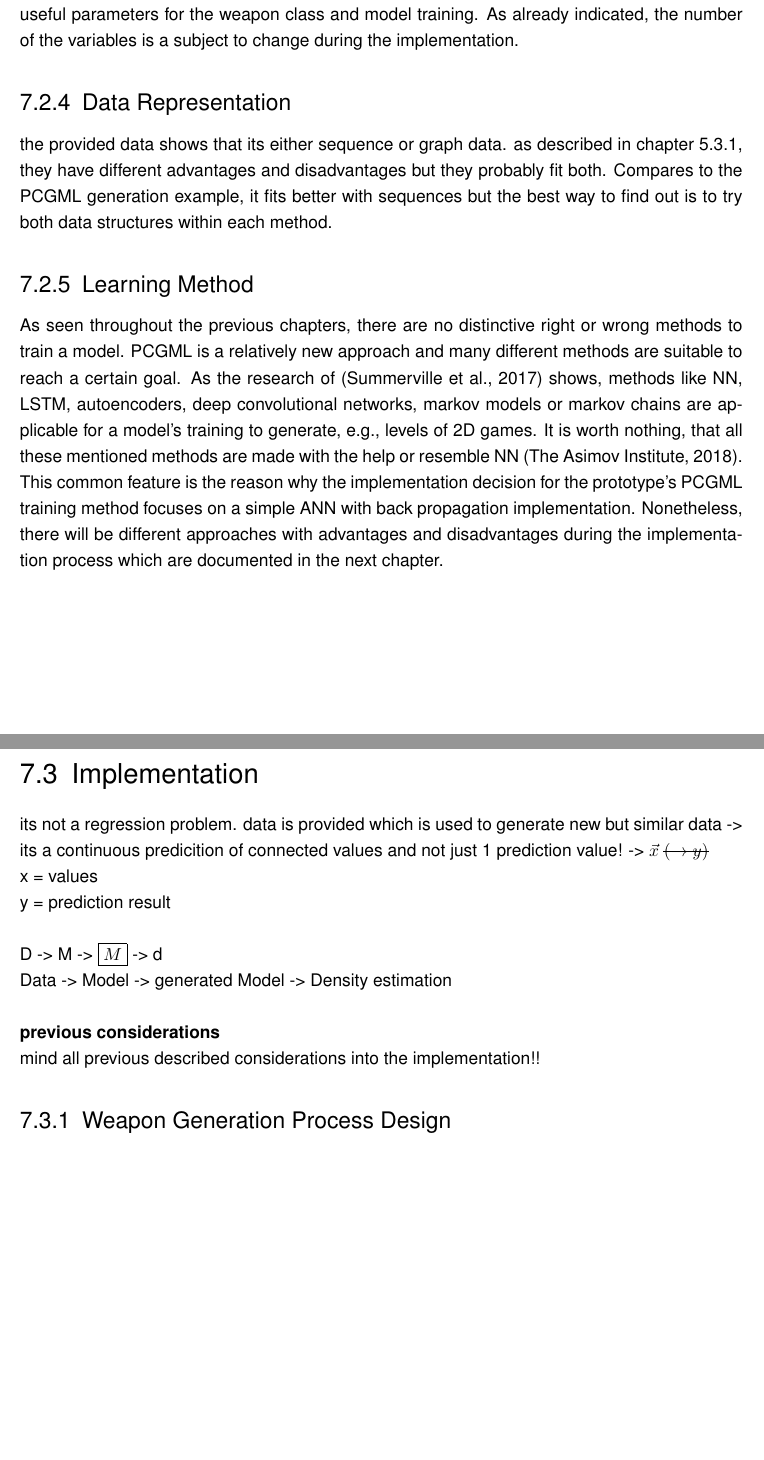
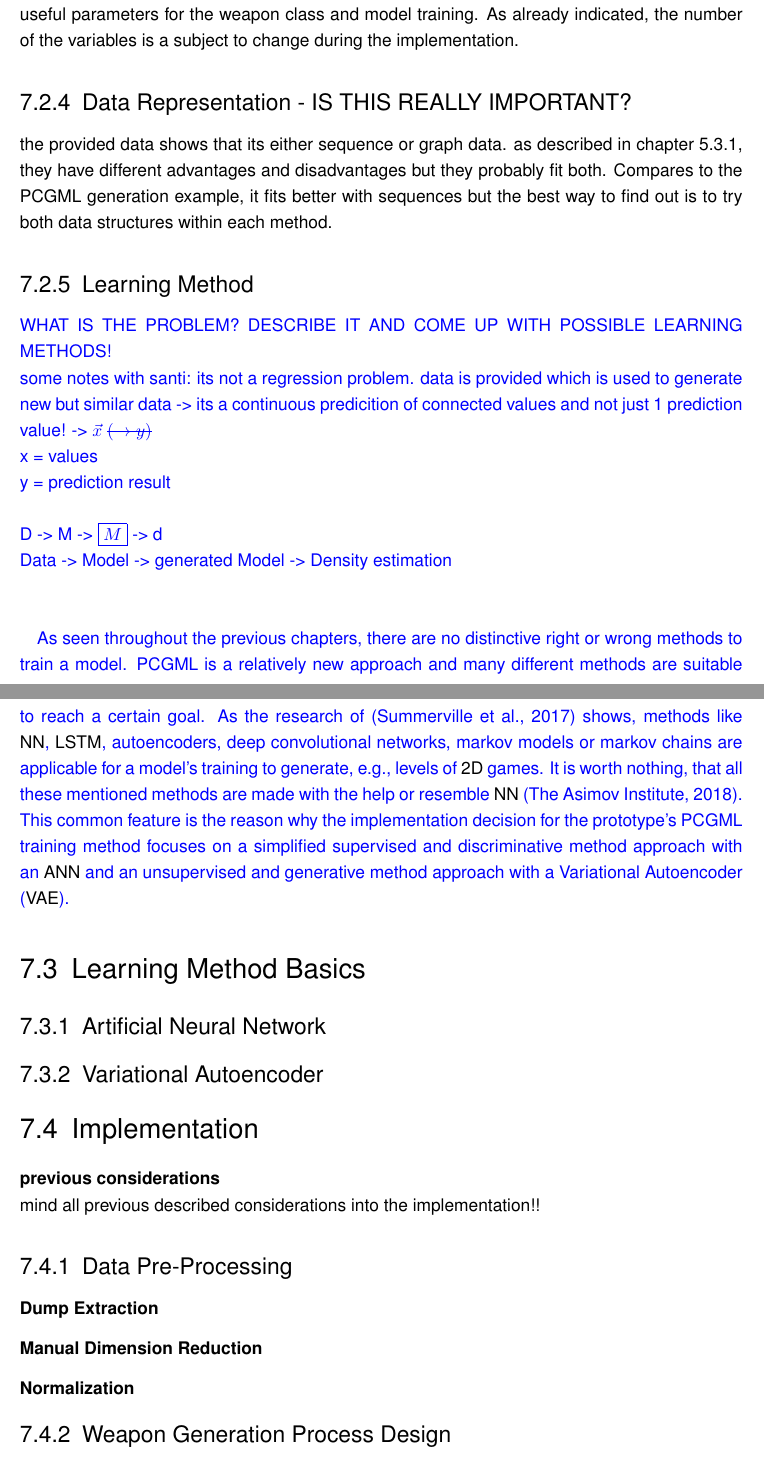
Before and after one commit to bernhardrieder/PCGML-Game-Mechanics, a LaTeX thesis (LaTeX/thesis.tex): two parts of pages 63 and 65 of 78, joined at a grey line, cut so that both start at the same text, the shorter picture padded with empty space. Compiled offline with pdfLaTeX; an older LaTeX class or package is replaced by its successor.

Commit message:
added some additional chapters

```diff
--- a/LaTeX/thesis.tex
+++ b/LaTeX/thesis.tex
@@ -1049,22 +1052,34 @@ Investigation showed that the game Battlefield 1, released in 2016, uses more th
 	\label{battlefield::weaponStats}
 \end{table}
 
-\subsection{Data Representation}
+\subsection{Data Representation - IS THIS REALLY IMPORTANT?}
 the provided data shows that its either sequence or graph data. as described in chapter 5.3.1, they have different advantages and disadvantages but they probably fit both. Compares to the PCGML generation example, it fits better with sequences but the best way to find out is to try both data structures within each method.
 
 \subsection{Learning Method}
-As seen throughout the previous chapters, there are no distinctive right or wrong methods to train a model. PCGML is a relatively new approach and many different methods are suitable to reach a certain goal. As the research of \cite{pcgml::paper} shows, methods like \ac{NN}, \ac{LSTM}, autoencoders, deep convolutional networks, markov models or markov chains are applicable for a model's training to generate, e.g., levels of \ac{2D} games. It is worth nothing, that all these mentioned methods are made with the help or resemble \ac{NN} \cite{neuralNetworkZoo}. This common feature is the reason why the implementation decision for the prototype's PCGML training method focuses on a simple \ac{ANN} with back propagation implementation. Nonetheless, there will be different approaches with advantages and disadvantages during the implementation process which are documented in the next chapter.
-
-\section{Implementation}
-its not a regression problem. data is provided which is used to generate new but similar data -> its a continuous predicition of connected values and not just 1 prediction value! -> $\vec{x}$ \sout{$(\rightarrow y)$} \\
+{\color{blue}
+WHAT IS THE PROBLEM? DESCRIBE IT AND COME UP WITH POSSIBLE LEARNING METHODS!\\
+some notes with santi: its not a regression problem. data is provided which is used to generate new but similar data -> its a continuous predicition of connected values and not just 1 prediction value! -> $\vec{x}$ \sout{$(\rightarrow y)$} \\
 x = values\\
 y = prediction result\\
 \\
 D -> M -> \boxed{M} -> d\\
 Data -> Model -> generated Model -> Density estimation\\
-\\
+	\\
+
+As seen throughout the previous chapters, there are no distinctive right or wrong methods to train a model. PCGML is a relatively new approach and many different methods are suitable to reach a certain goal. As the research of \cite{pcgml::paper} shows, methods like \ac{NN}, \ac{LSTM}, autoencoders, deep convolutional networks, markov models or markov chains are applicable for a model's training to generate, e.g., levels of \ac{2D} games. It is worth nothing, that all these mentioned methods are made with the help or resemble \ac{NN} \cite{neuralNetworkZoo}. \\
+This common feature is the reason why the implementation decision for the prototype's PCGML training method focuses on a simplified supervised and discriminative method approach with an \ac{ANN} and an unsupervised and generative method approach with a \ac{VAE}.
+}
+
+\section{Learning Method Basics}
+\subsection{\acl{ANN}}
+\subsection{\acl{VAE}}
+\section{Implementation}
 \textbf{previous considerations}\\
 mind all previous described considerations into the implementation!!
+\subsection{Data Pre-Processing}
+\subsubsection{Dump Extraction}
+\subsubsection{Manual Dimension Reduction}
+\subsubsection{Normalization}
 
 \subsection{Weapon Generation Process Design}
 
```
Also changed, not shown: LaTeX/thesis.tex (4 more changed lines).
